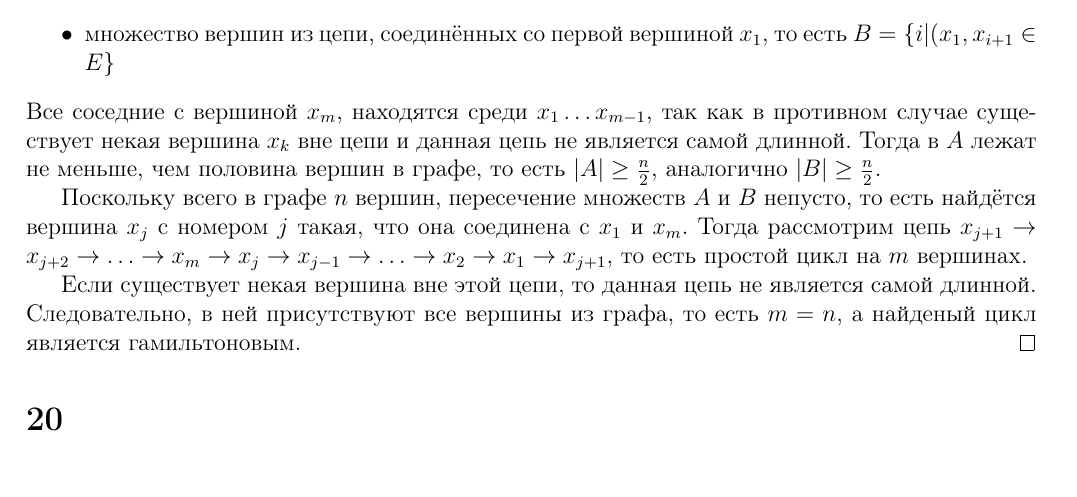
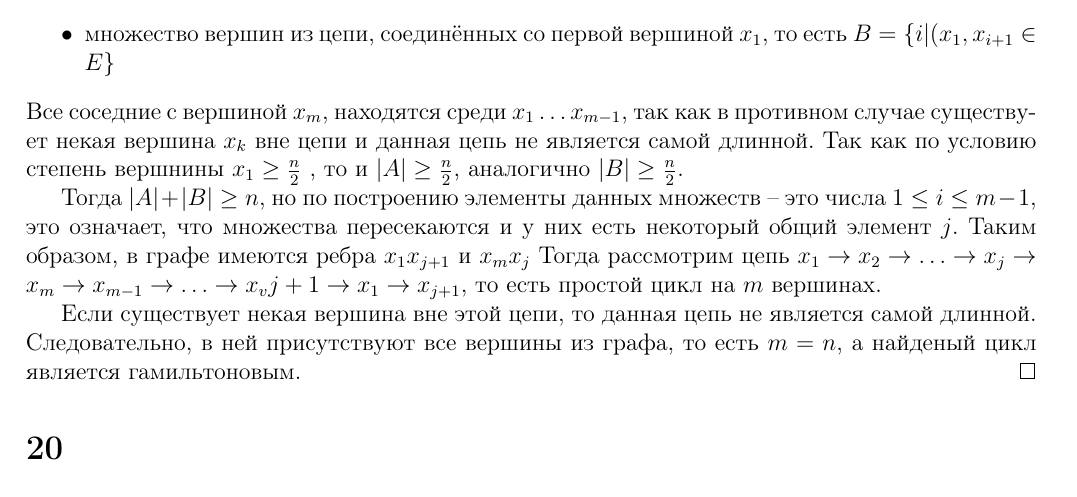
Before and after one commit to puhsu/dm_colloq, a LaTeX document (Theorems/Theorems.tex): part of page 3 of 3, cut so that both start at the same text. Compiled offline with pdfLaTeX.

Commit message:
16
пофиксил Дирака

```diff
--- a/Theorems/Theorems.tex
+++ b/Theorems/Theorems.tex
@@ -244,14 +244,15 @@
         \end{itemize}
         Все соседние с вершиной $x_m$, находятся среди $x_1\ldots x_{m-1}$, так
         как в противном случае существует некая вершина $x_k$ вне цепи и данная
-        цепь не является самой длинной. Тогда в $A$ лежат не меньше,
-        чем половина вершин в графе, то есть $|A|\geq\frac{n}{2}$, аналогично
+        цепь не является самой длинной. Так как  по условию  степень вершнины $x_1\geq\frac{n}{2}$ ,
+        то и $|A|\geq\frac{n}{2}$, аналогично
         $|B|\geq\frac{n}{2}$. \par
-        Поскольку всего в графе $n$ вершин, пересечение множеств $A$ и $B$
-        непусто, то есть найдётся  вершина $x_j$ с номером $j$ такая, что она
-        соединена с $x_1$ и $x_m$. Тогда рассмотрим цепь $x_{j+1}\rightarrow
-        x_{j+2}\rightarrow \ldots\rightarrow x_{m} \rightarrow x_j \rightarrow
-        x_{j-1}\rightarrow \ldots \rightarrow x_2 \rightarrow x_1 \rightarrow
+        Тогда $|A|+|B|\geq n$, но по построению элементы данных множеств – это числа
+        $1\leq i \leq m-1$, это означает, что множества пересекаются и у них есть некоторый
+        общий элемент $j$. Таким образом, в графе имеются ребра $x_1x_{j+1}$ и  $x_mx_{j}$
+        Тогда рассмотрим цепь $x_{1}\rightarrow
+        x_{2}\rightarrow \ldots\rightarrow x_{j} \rightarrow x_{m} \rightarrow
+        x_{m-1}\rightarrow \ldots \rightarrow x_v{j+1} \rightarrow x_1 \rightarrow
         x_{j+1}$, то есть простой цикл на $m$ вершинах.
         \par Если существует некая вершина вне этой цепи, то данная цепь не
         является самой длинной. Следовательно, в ней присутствуют все вершины
```
